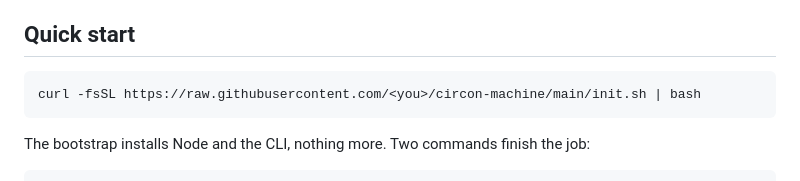
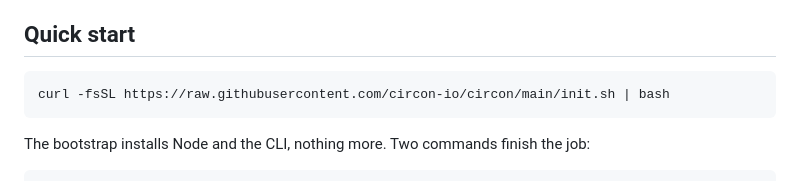
Before and after one commit to circon-io/circon, a Markdown page: README.md, the part around the change. GitHub-like rendering.

Commit message:
fix: repository init link in readme

````diff
--- a/README.md
+++ b/README.md
@@ -7,7 +7,7 @@ a running app, commits what passes, and messages you when it's done.
 ## Quick start
 
 ```bash
-curl -fsSL https://raw.githubusercontent.com/<you>/circon-machine/main/init.sh | bash
+curl -fsSL https://raw.githubusercontent.com/circon-io/circon/main/init.sh | bash
 ```
 
 The bootstrap installs Node and the CLI, nothing more. Two commands finish the job:
````
